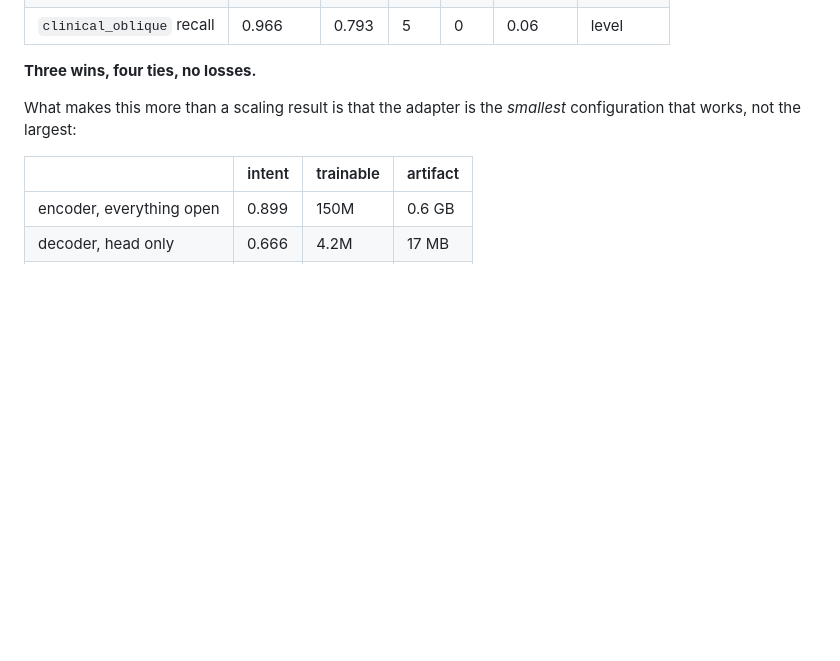
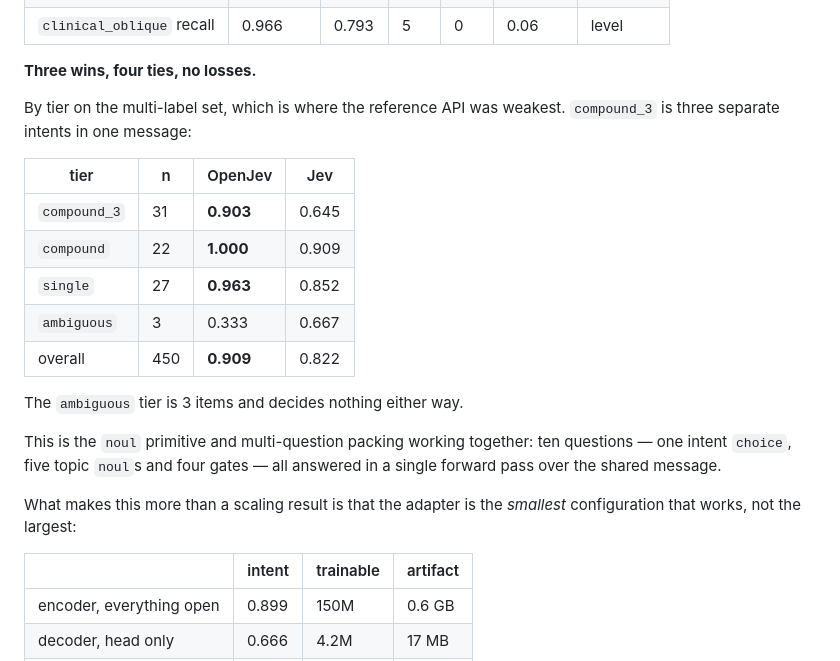
Before and after one commit to S1LV3RJ1NX/openjev, a Markdown page: docs/results.md, the part around the change. Rendered like a GitHub page; blank space fills up the shorter version.

Commit message:
Record the compound_3 tier, which the objective named explicitly
0.903 against the reference API's 0.645 on three intents in one message,
the hardest multi-label tier and the one it was weakest on. Also
compound 1.000 against 0.909 and single 0.963 against 0.852.

This is the noul primitive and multi-question packing doing the work
together: ten questions, one intent choice plus five topic nouls plus
four gates, answered in a single forward pass over the shared message.
A single choice softmax cannot express three simultaneous intents at
all, which is why the primitive exists.

Notes that the ambiguous tier is 3 items and decides nothing, rather
than reporting its 0.333 as a loss.

```diff
--- a/docs/results.md
+++ b/docs/results.md
@@ -325,6 +325,23 @@ on the same 450 items, exact McNemar.
 | `clinical_oblique` recall | 0.966 | 0.793 | 5 | 0 | 0.06 | level |
 
 **Three wins, four ties, no losses.**
+
+By tier on the multi-label set, which is where the reference API was
+weakest. `compound_3` is three separate intents in one message:
+
+| tier | n | OpenJev | Jev |
+|---|---|---|---|
+| `compound_3` | 31 | **0.903** | 0.645 |
+| `compound` | 22 | **1.000** | 0.909 |
+| `single` | 27 | **0.963** | 0.852 |
+| `ambiguous` | 3 | 0.333 | 0.667 |
+| overall | 450 | **0.909** | 0.822 |
+
+The `ambiguous` tier is 3 items and decides nothing either way.
+
+This is the `noul` primitive and multi-question packing working together:
+ten questions — one intent `choice`, five topic `noul`s and four gates — all
+answered in a single forward pass over the shared message.
 
 What makes this more than a scaling result is that the adapter is the
 *smallest* configuration that works, not the largest:
```
Also changed, not shown: docs/ablations.md (+1 -0 lines).
